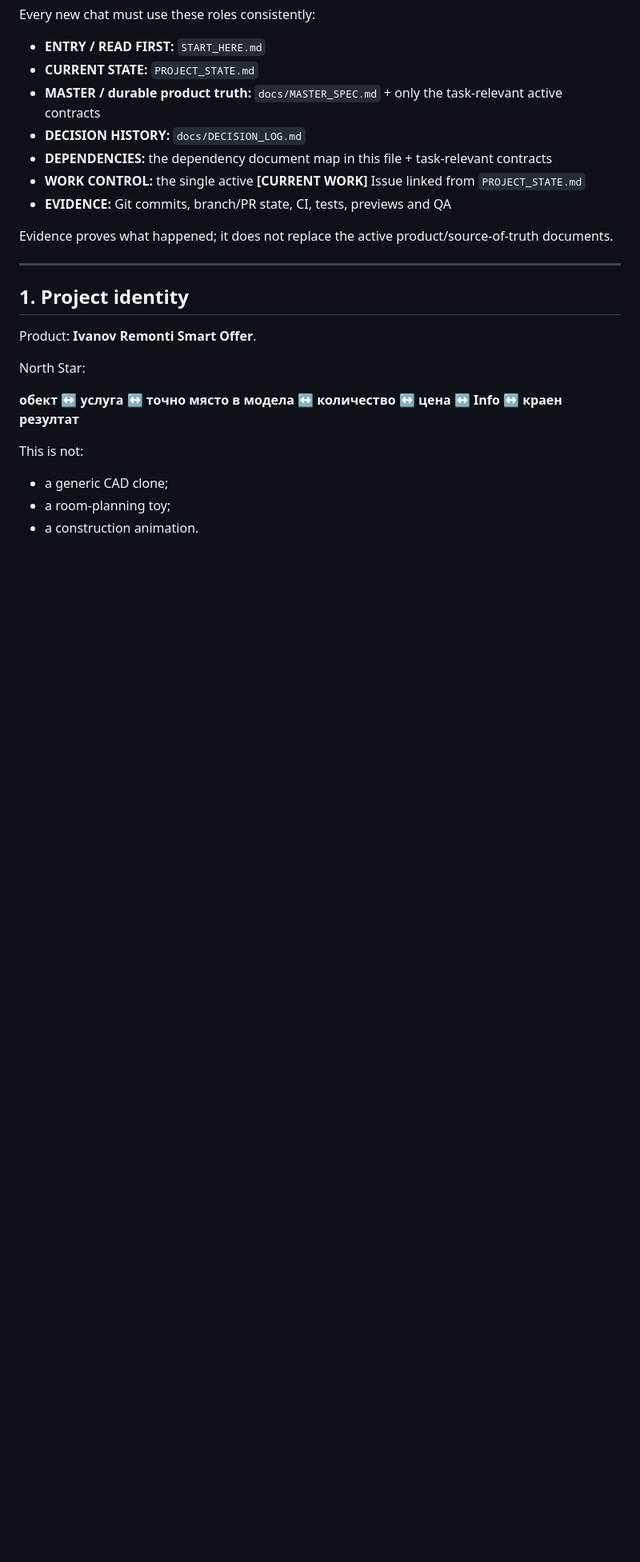
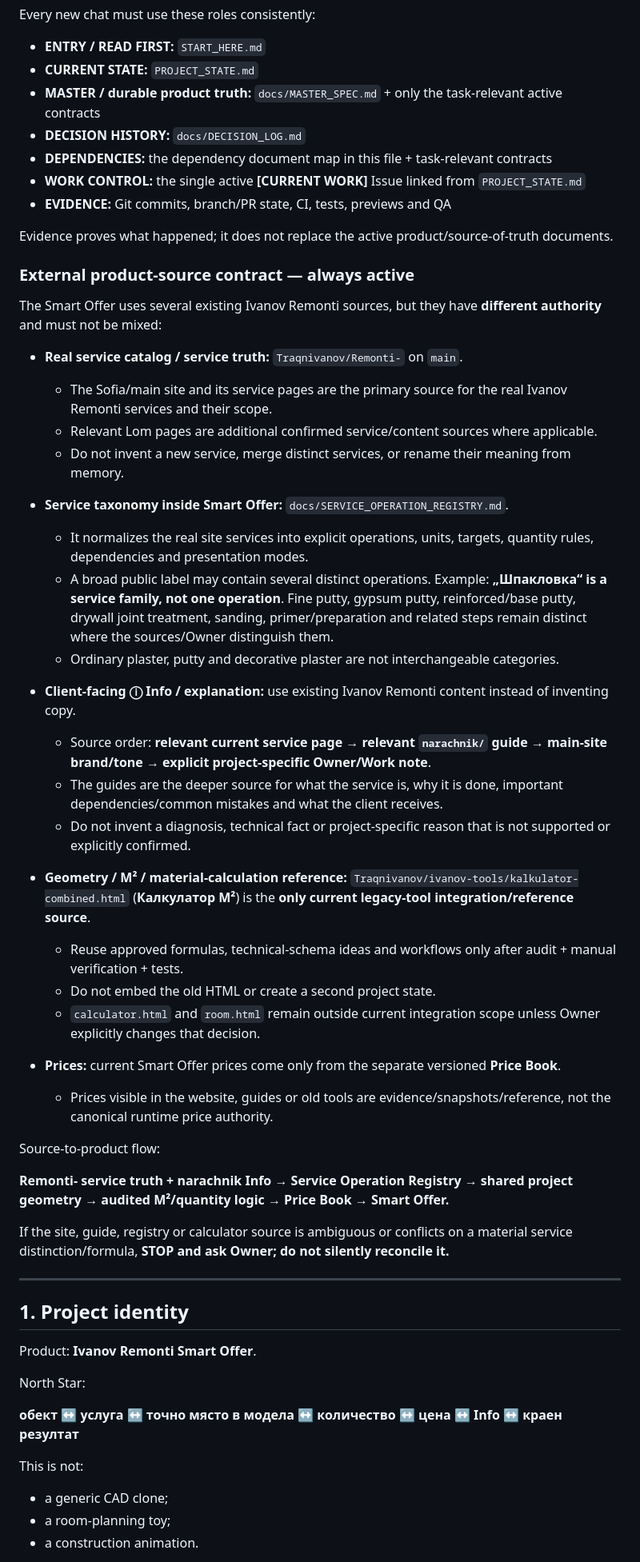
Before and after one commit to Traqnivanov/ivanov-remonti-3d, a Markdown page: START_HERE.md, the part around the change. Shown at 80% size. Rendered like a GitHub page; blank space fills up the shorter version.

Commit message:
docs: clarify service and source authority

```diff
--- a/START_HERE.md
+++ b/START_HERE.md
@@ -18,6 +18,39 @@ Every new chat must use these roles consistently:
 - **EVIDENCE:** Git commits, branch/PR state, CI, tests, previews and QA
 
 Evidence proves what happened; it does not replace the active product/source-of-truth documents.
+
+### External product-source contract — always active
+
+The Smart Offer uses several existing Ivanov Remonti sources, but they have **different authority** and must not be mixed:
+
+- **Real service catalog / service truth:** `Traqnivanov/Remonti-` on `main`.
+  - The Sofia/main site and its service pages are the primary source for the real Ivanov Remonti services and their scope.
+  - Relevant Lom pages are additional confirmed service/content sources where applicable.
+  - Do not invent a new service, merge distinct services, or rename their meaning from memory.
+
+- **Service taxonomy inside Smart Offer:** `docs/SERVICE_OPERATION_REGISTRY.md`.
+  - It normalizes the real site services into explicit operations, units, targets, quantity rules, dependencies and presentation modes.
+  - A broad public label may contain several distinct operations. Example: **„Шпакловка“ is a service family, not one operation**. Fine putty, gypsum putty, reinforced/base putty, drywall joint treatment, sanding, primer/preparation and related steps remain distinct where the sources/Owner distinguish them.
+  - Ordinary plaster, putty and decorative plaster are not interchangeable categories.
+
+- **Client-facing ⓘ Info / explanation:** use existing Ivanov Remonti content instead of inventing copy.
+  - Source order: **relevant current service page → relevant `narachnik/` guide → main-site brand/tone → explicit project-specific Owner/Work note**.
+  - The guides are the deeper source for what the service is, why it is done, important dependencies/common mistakes and what the client receives.
+  - Do not invent a diagnosis, technical fact or project-specific reason that is not supported or explicitly confirmed.
+
+- **Geometry / M² / material-calculation reference:** `Traqnivanov/ivanov-tools/kalkulator-combined.html` (**Калкулатор M²**) is the **only current legacy-tool integration/reference source**.
+  - Reuse approved formulas, technical-schema ideas and workflows only after audit + manual verification + tests.
+  - Do not embed the old HTML or create a second project state.
+  - `calculator.html` and `room.html` remain outside current integration scope unless Owner explicitly changes that decision.
+
+- **Prices:** current Smart Offer prices come only from the separate versioned **Price Book**.
+  - Prices visible in the website, guides or old tools are evidence/snapshots/reference, not the canonical runtime price authority.
+
+Source-to-product flow:
+
+**Remonti- service truth + narachnik Info → Service Operation Registry → shared project geometry → audited M²/quantity logic → Price Book → Smart Offer.**
+
+If the site, guide, registry or calculator source is ambiguous or conflicts on a material service distinction/formula, **STOP and ask Owner; do not silently reconcile it.**
 
 ---
 
```
